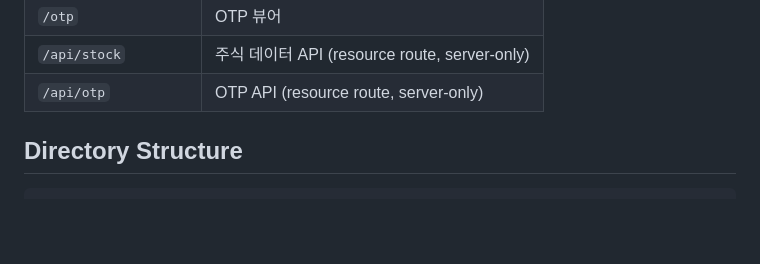
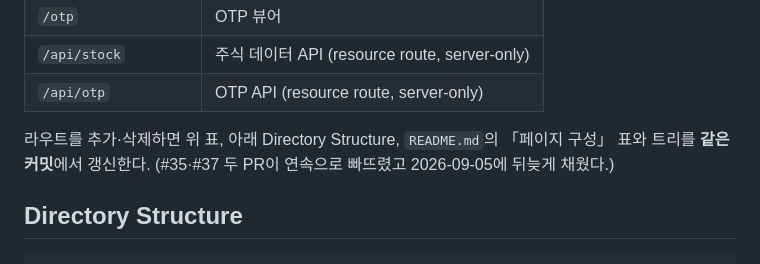
Before and after one commit to sh5623/Vibe_app, a Markdown page: CLAUDE.md, the part around the change. Drawn GitHub-style; blank space fills up the shorter version.

```diff
--- a/CLAUDE.md
+++ b/CLAUDE.md
@@ -52,6 +52,8 @@ Vibe App — 개인 포트폴리오 + 인터랙티브 경험. RR7 프레임워
 | `/otp` | OTP 뷰어 |
 | `/api/stock` | 주식 데이터 API (resource route, server-only) |
 | `/api/otp` | OTP API (resource route, server-only) |
+
+라우트를 추가·삭제하면 위 표, 아래 Directory Structure, `README.md`의 「페이지 구성」 표와 트리를 **같은 커밋**에서 갱신한다. (#35·#37 두 PR이 연속으로 빠뜨렸고 2026-09-05에 뒤늦게 채웠다.)
 
 ## Directory Structure
 
```
Also changed, not shown: docs/conventions/CHANGELOG.md (+10 -0 lines).
